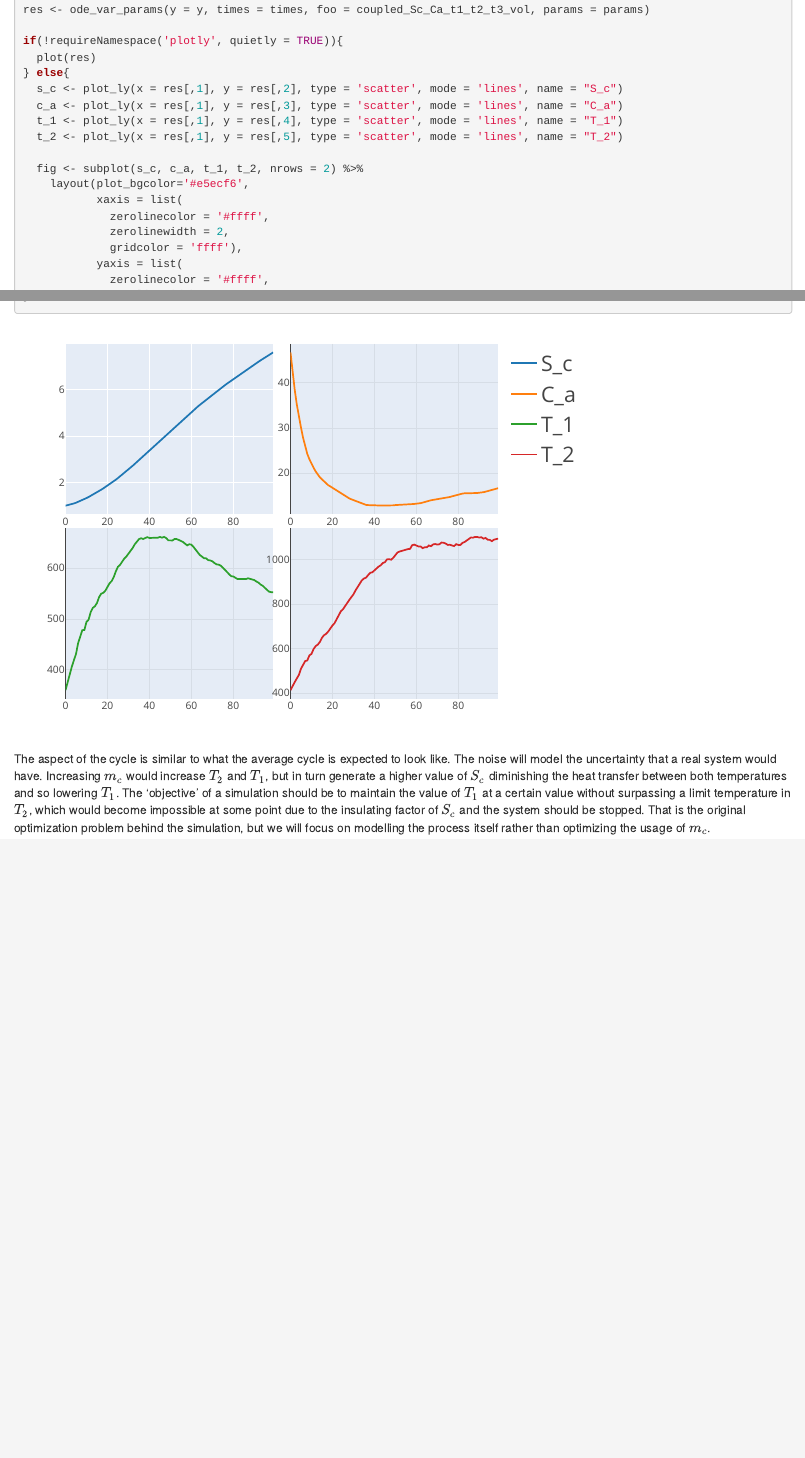
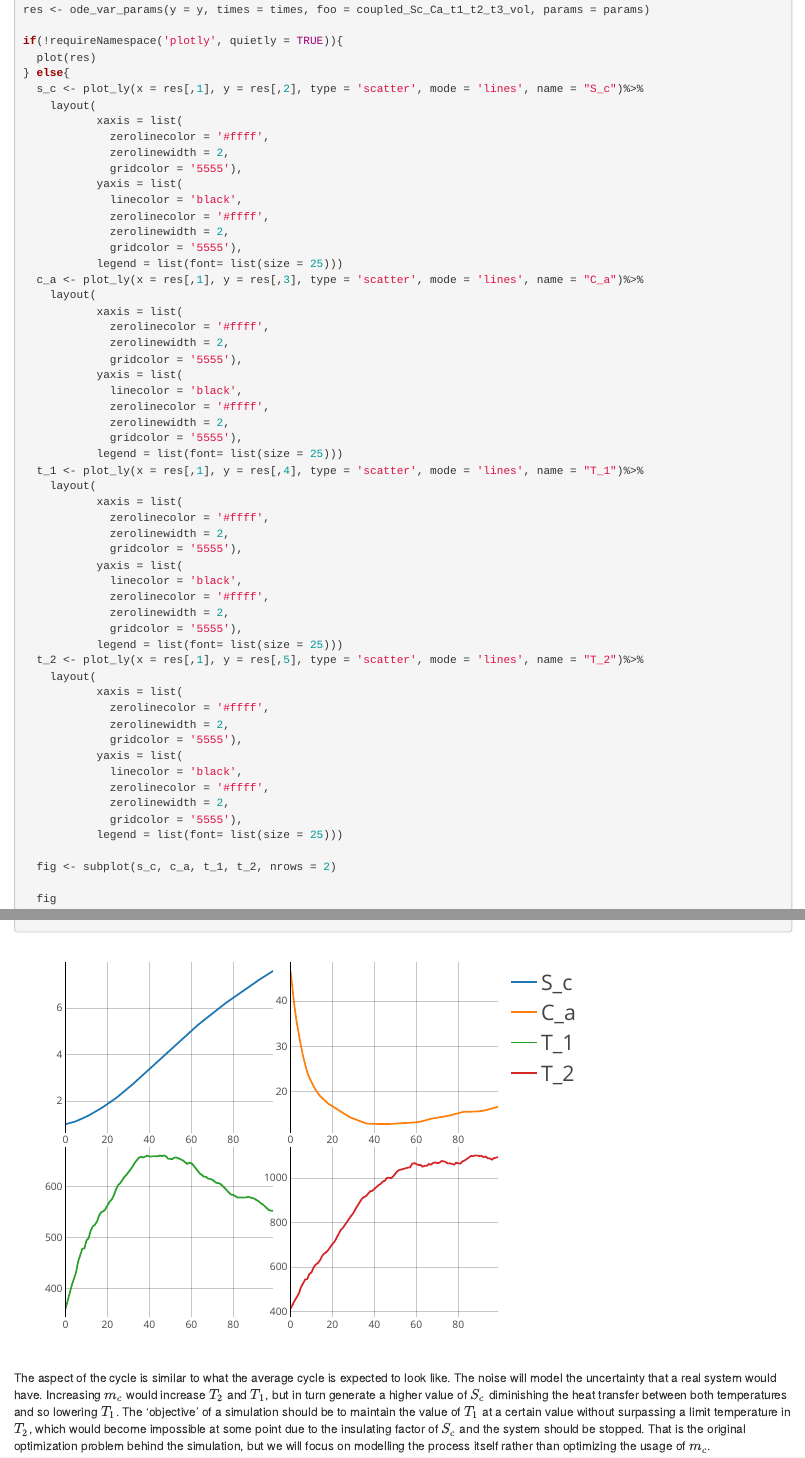
Before and after one commit to dkesada/mtDBN, an R Markdown document (markdowns/dt_generation_notebook.Rmd): the page in a window 1100 px wide, from 1360 px down, and a second part further down, joined at a grey line. Rendered offline with R 4.5, knitr and Pandoc, with nearby package versions; some code elsewhere in the file could not run offline.

Commit message:
new plots with plotly

```diff
--- a/markdowns/dt_generation_notebook.Rmd
+++ b/markdowns/dt_generation_notebook.Rmd
@@ -48,22 +48,56 @@ res <- ode_var_params(y = y, times = times, foo = coupled_Sc_Ca_t1_t2_t3_vol, pa
 if(!requireNamespace('plotly', quietly = TRUE)){
   plot(res)
 } else{
-  s_c <- plot_ly(x = res[,1], y = res[,2], type = 'scatter', mode = 'lines', name = "S_c")
-  c_a <- plot_ly(x = res[,1], y = res[,3], type = 'scatter', mode = 'lines', name = "C_a")
-  t_1 <- plot_ly(x = res[,1], y = res[,4], type = 'scatter', mode = 'lines', name = "T_1")
-  t_2 <- plot_ly(x = res[,1], y = res[,5], type = 'scatter', mode = 'lines', name = "T_2")
-
-  fig <- subplot(s_c, c_a, t_1, t_2, nrows = 2) %>%
-    layout(plot_bgcolor='#e5ecf6',
+  s_c <- plot_ly(x = res[,1], y = res[,2], type = 'scatter', mode = 'lines', name = "S_c")%>%
+    layout(
            xaxis = list(
              zerolinecolor = '#ffff',
              zerolinewidth = 2,
-             gridcolor = 'ffff'),
+             gridcolor = '5555'),
            yaxis = list(
+             linecolor = 'black',
              zerolinecolor = '#ffff',
              zerolinewidth = 2,
-             gridcolor = 'ffff'),
+             gridcolor = '5555'),
            legend = list(font= list(size = 25)))
+  c_a <- plot_ly(x = res[,1], y = res[,3], type = 'scatter', mode = 'lines', name = "C_a")%>%
+    layout(
+           xaxis = list(
+             zerolinecolor = '#ffff',
+             zerolinewidth = 2,
+             gridcolor = '5555'),
+           yaxis = list(
+             linecolor = 'black',
+             zerolinecolor = '#ffff',
+             zerolinewidth = 2,
+             gridcolor = '5555'),
+           legend = list(font= list(size = 25)))
+  t_1 <- plot_ly(x = res[,1], y = res[,4], type = 'scatter', mode = 'lines', name = "T_1")%>%
+    layout(
+           xaxis = list(
+             zerolinecolor = '#ffff',
+             zerolinewidth = 2,
+             gridcolor = '5555'),
+           yaxis = list(
+             linecolor = 'black',
+             zerolinecolor = '#ffff',
+             zerolinewidth = 2,
+             gridcolor = '5555'),
+           legend = list(font= list(size = 25)))
+  t_2 <- plot_ly(x = res[,1], y = res[,5], type = 'scatter', mode = 'lines', name = "T_2")%>%
+    layout(
+           xaxis = list(
+             zerolinecolor = '#ffff',
+             zerolinewidth = 2,
+             gridcolor = '5555'),
+           yaxis = list(
+             linecolor = 'black',
+             zerolinecolor = '#ffff',
+             zerolinewidth = 2,
+             gridcolor = '5555'),
+           legend = list(font= list(size = 25)))
+
+  fig <- subplot(s_c, c_a, t_1, t_2, nrows = 2)
 
   fig
 }
```
Also changed, not shown: R/utils.R (+35 -0 lines), markdowns/test_synthetic.Rmd (+3 -3 lines).
